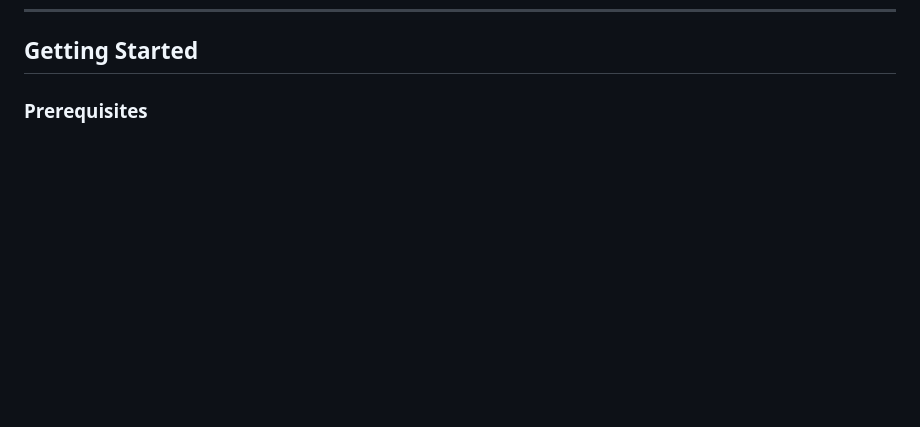
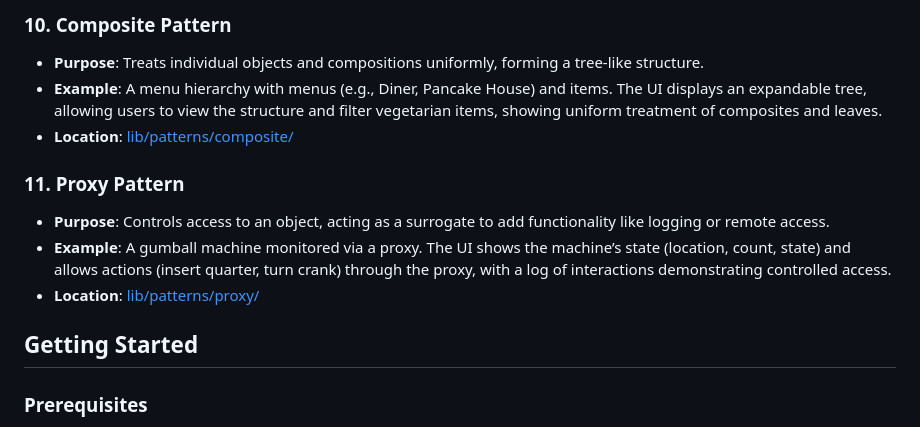
Before and after one commit to Alyaatalaat28/Flutter-Design-Patterns, a Markdown page: README.md, the part around one of its changes. Drawn GitHub-style; blank space fills up the shorter version.

```diff
--- a/README.md
+++ b/README.md
@@ -51,3 +99,12 @@ Key files:
+### 10. Composite Pattern
+- **Purpose**: Treats individual objects and compositions uniformly, forming a tree-like structure.
+- **Example**: A menu hierarchy with menus (e.g., Diner, Pancake House) and items. The UI displays an expandable tree, allowing users to view the structure and filter vegetarian items, showing uniform treatment of composites and leaves.
+- **Location**: [lib/patterns/composite/](lib/patterns/composite/)
+
+### 11. Proxy Pattern
+- **Purpose**: Controls access to an object, acting as a surrogate to add functionality like logging or remote access.
+- **Example**: A gumball machine monitored via a proxy. The UI shows the machine’s state (location, count, state) and allows actions (insert quarter, turn crank) through the proxy, with a log of interactions demonstrating controlled access.
+- **Location**: [lib/patterns/proxy/](lib/patterns/proxy/)
 
 ## Getting Started
 
```
Also changed, not shown: other parts of README.md (+48 -0 lines).
